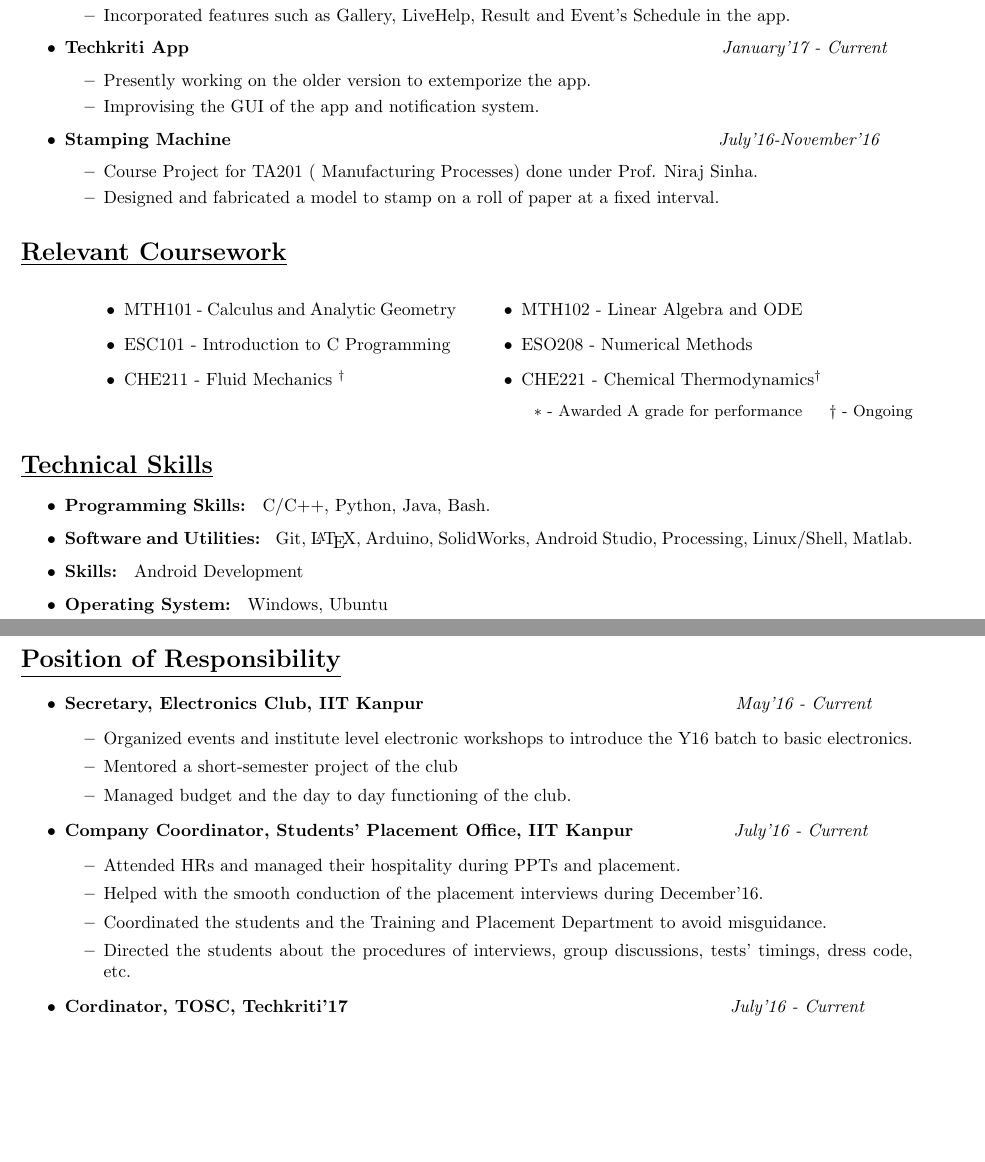
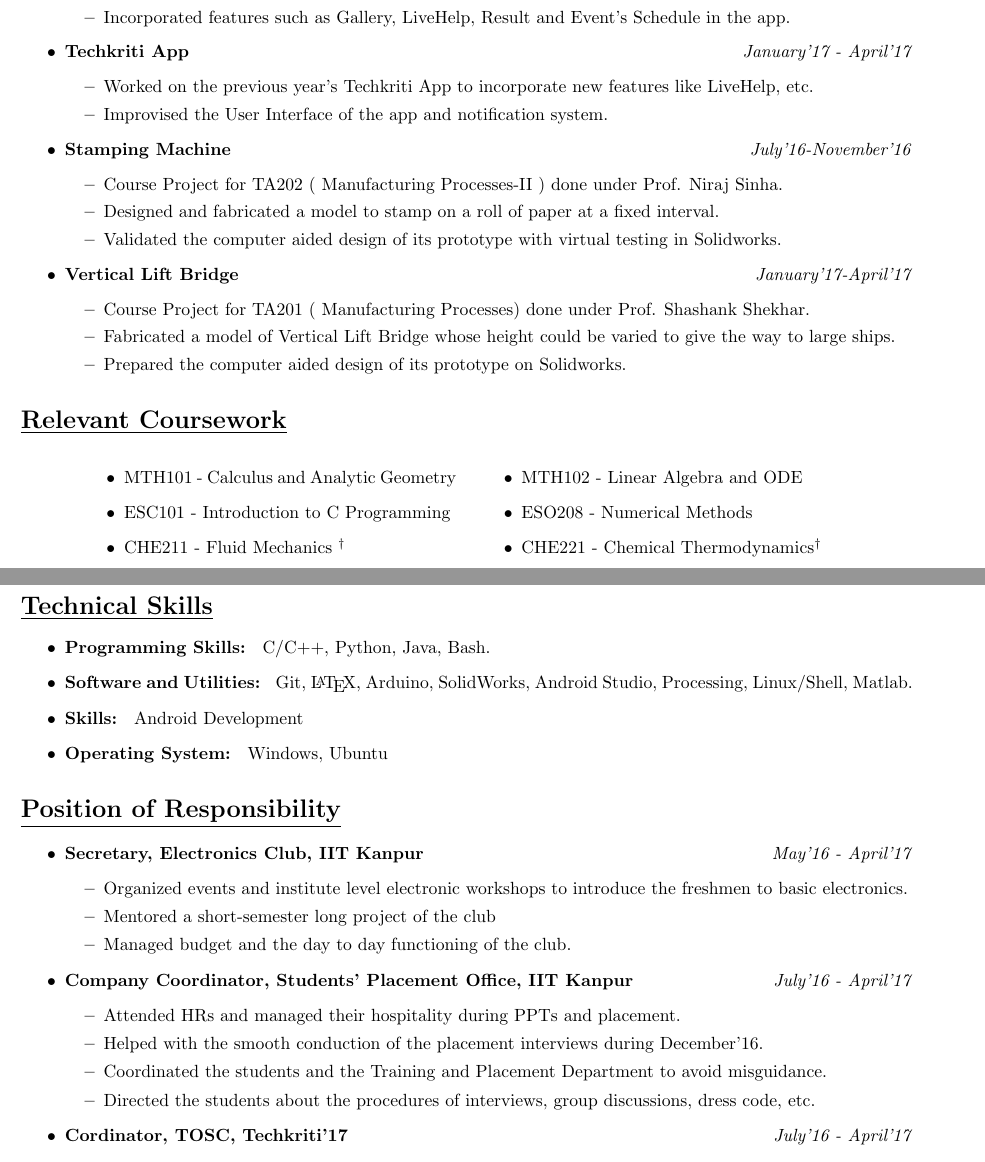
Before and after one commit to siddharth2610/Resume, a LaTeX CV (Resume_siddharth.tex): two parts of pages 1 and 2 of 2, joined at a grey line, cut so that both start at the same text, the shorter picture padded with empty space. Compiled offline with pdfLaTeX.

Commit message:
changes on 30/3/2017-II

```diff
--- a/Resume_siddharth.tex
+++ b/Resume_siddharth.tex
@@ -56,15 +63,22 @@ Department of Chemical Engineering \hspace{3.25cm} Email: sidgane@iitk.ac.in, si
 \item Developed the Front-end for the official Inter IIT Sports meet Android App.
 \item Incorporated features such as Gallery, LiveHelp, Result and Event's Schedule in the app.
 \end{itemize}
-\item \textbf{Techkriti App} \hspace{10.5cm}\textit{January'17 - Current}
+\item \textbf{Techkriti App} \hfill\textit{January'17 - April'17}
 \begin{itemize}
-\item Presently working on the older version to extemporize the app.
-\item Improvising the GUI of the app and notification system.
+\item Worked on the previous year's Techkriti App to incorporate new features like LiveHelp, etc.
+\item Improvised the User Interface of the app and notification system.
 \end{itemize}
-\item \textbf{Stamping Machine} \hspace{9.6cm}\textit{July'16-November'16}
+\item \textbf{Stamping Machine} \hfill\textit{July'16-November'16}
 \begin{itemize}
-\item Course Project for TA201 ( Manufacturing Processes) done under Prof. Niraj Sinha.
+\item Course Project for TA202 ( Manufacturing Processes-II ) done under Prof. Niraj Sinha.
 \item Designed and fabricated a model to stamp on a roll of paper at a fixed interval.
+\item Validated the computer aided design of its prototype with virtual testing in Solidworks.
+\end{itemize}
+\item \textbf{Vertical Lift Bridge} \hfill\textit{January'17-April'17}
+\begin{itemize}
+\item Course Project for TA201 ( Manufacturing Processes) done under Prof. Shashank Shekhar.
+\item Fabricated a model of Vertical Lift Bridge whose height could be varied to give the way to large ships.
+\item Prepared the computer aided design of its prototype on Solidworks.
 \end{itemize}
 \end{itemize}
 
@@ -86,8 +100,7 @@ Department of Chemical Engineering \hspace{3.25cm} Email: sidgane@iitk.ac.in, si
 \end{tabular}
 
 \begin{flushright}
-    \small{$\ast$ - Awarded A grade for performance}
-    $\quad$
+
     \small{$\dagger$ - Ongoing}
 \end{flushright}
 \end{center}
@@ -103,20 +116,20 @@ Department of Chemical Engineering \hspace{3.25cm} Email: sidgane@iitk.ac.in, si
 
 \section*{\underline{Position of Responsibility}}
 \begin{itemize}
-\item \textbf{Secretary, Electronics Club, IIT Kanpur} \hspace{6.1cm}\textit{May'16 - Current}
+\item \textbf{Secretary, Electronics Club, IIT Kanpur} \hfill\textit{May'16 - April'17}
 \begin{itemize}
-\item Organized events and institute level electronic workshops to introduce the Y16 batch to basic electronics.
-\item Mentored a short-semester project of the club
+\item Organized events and institute level electronic workshops to introduce the freshmen  to basic electronics.
+\item Mentored a short-semester long project of the club
 \item Managed budget and the day to day functioning of the club.
 \end{itemize}
-\item \textbf{Company Coordinator, Students' Placement Office, IIT Kanpur}\hspace{2.0cm}\textit{July'16 - Current}
+\item \textbf{Company Coordinator, Students' Placement Office, IIT Kanpur}\hfill\textit{July'16 - April'17}
 \begin{itemize}
 \item Attended HRs and managed their hospitality during PPTs and placement.
 \item Helped with the smooth conduction of the placement interviews during December'16.
 \item Coordinated the students and the Training and Placement Department to avoid misguidance.
-\item Directed the students about the procedures of interviews, group discussions, tests' timings, dress code, etc.
+\item Directed the students about the procedures of interviews, group discussions, dress code, etc.
 \end{itemize}
-\item \textbf{Cordinator, TOSC, Techkriti'17} \hspace{7.5cm}\textit{July'16 - Current}
+\item \textbf{Cordinator, TOSC, Techkriti'17}\hfill\textit{July'16 - April'17}
 \begin{itemize}
 \item Convinced various institues of Varanasi to participate in the school level competition TOSC.
 \item Conducted the first-round in Varanasi which witnessed the participation of 700 students.
```
Also changed, not shown: Resume_siddharth.pdf, Resume_siddharth.tex (25 more changed lines), 1 other file.
